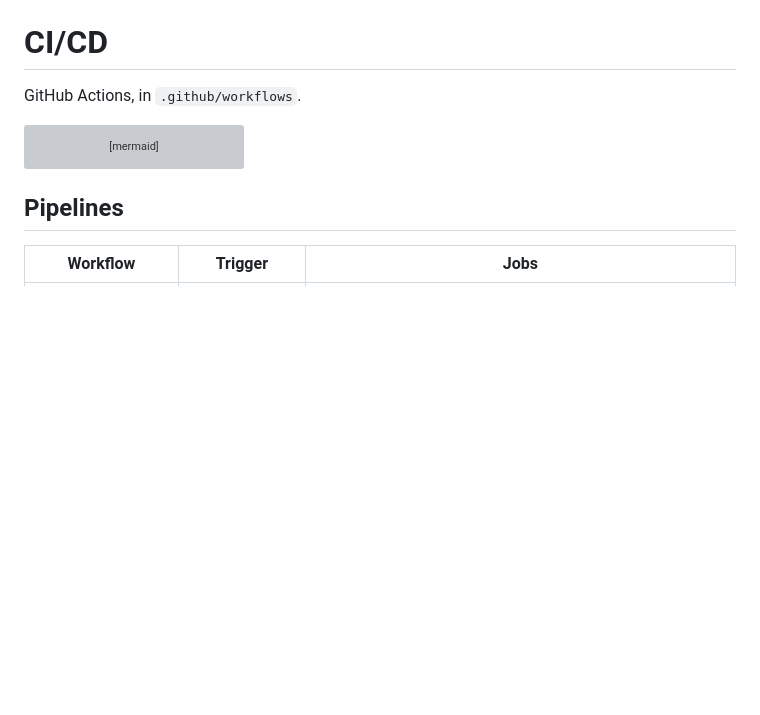
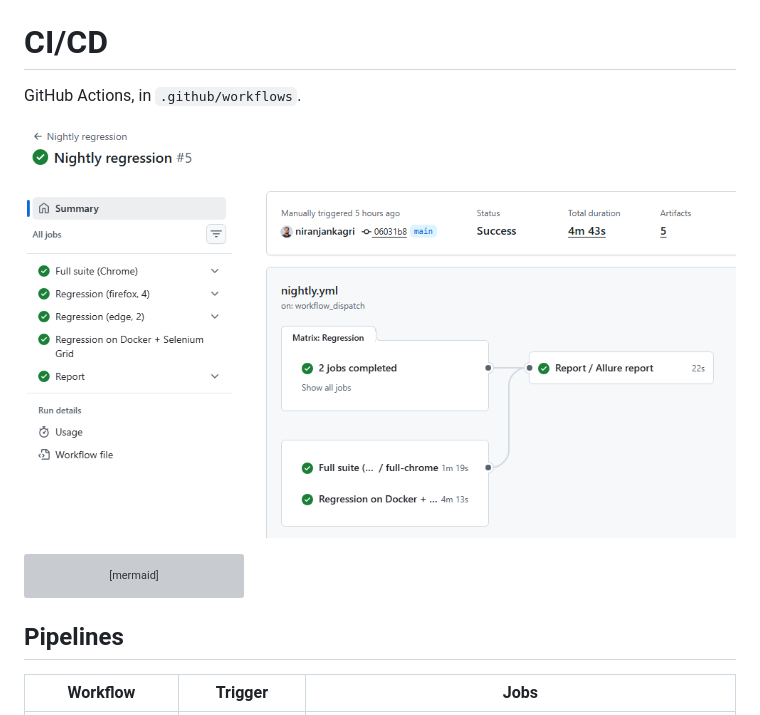
Before and after one commit to niranjankagri/enterprise-test-automation-framework, a Markdown page: docs/ci-cd.md, the part around the change. Drawn GitHub-style; pictures changed too: docs/images/ci-nightly.png (added); blank space fills up the shorter version; grey boxes are pictures that could not be loaded.

````diff
--- a/docs/ci-cd.md
+++ b/docs/ci-cd.md
@@ -1,6 +1,8 @@
 # CI/CD
 
 GitHub Actions, in `.github/workflows`.
+
+![A nightly run: full suite on Chrome, regression on Firefox and Edge, regression on Docker + Selenium Grid, combined Allure report](images/ci-nightly.png)
 
 ```mermaid
 flowchart LR
````
Also changed, not shown: README.md (+3 -1 lines), docs/demo.md (added, +69 -0 lines).
